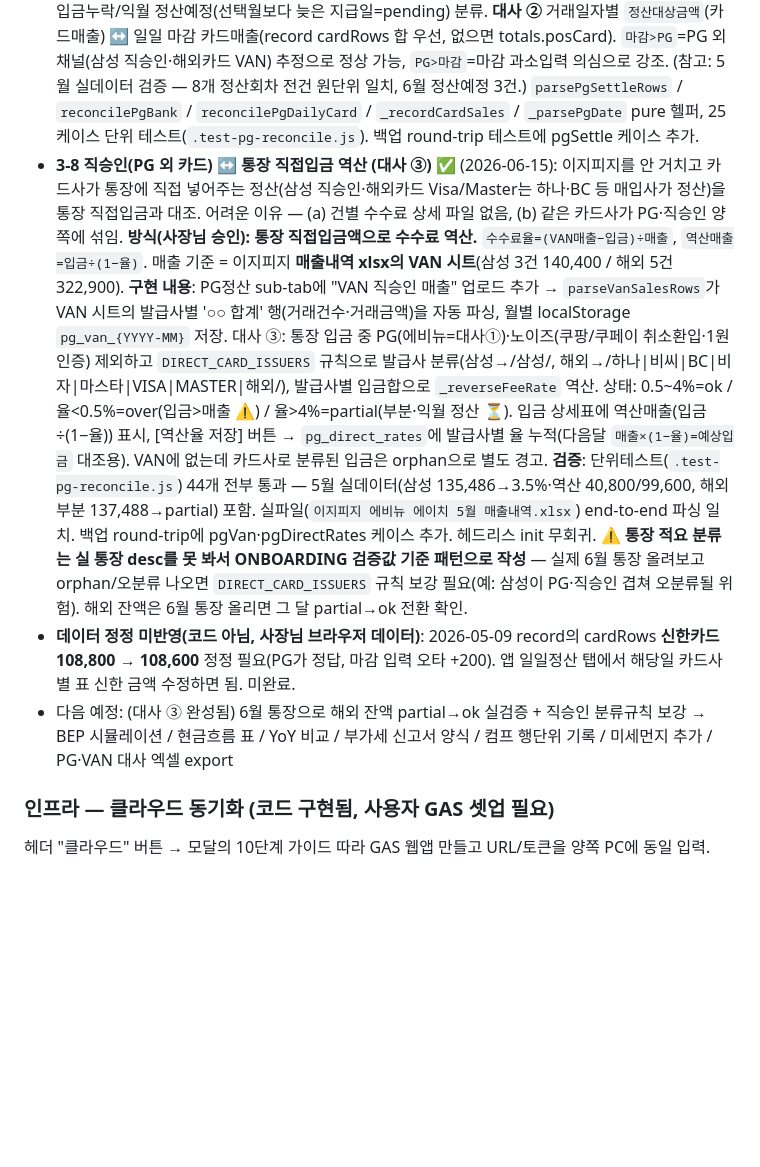
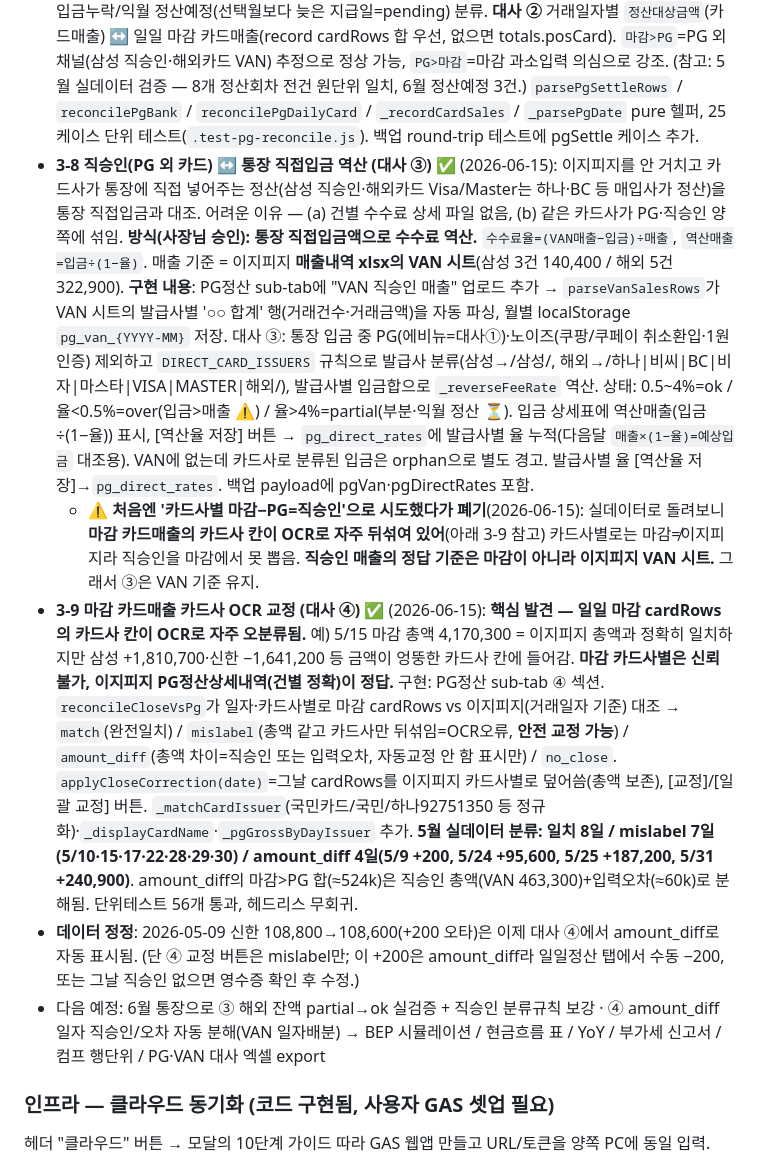
Before and after one commit to hsweetm-tech/magam-settlement, a Markdown page: ONBOARDING.md, the part around the change. GitHub-like rendering; blank space fills up the shorter version.

Commit message:
ONBOARDING: 대사 ③ VAN기준 확정 + 대사 ④(마감 카드사 OCR 교정) 기록
핵심 발견 — 마감 cardRows 카드사 칸이 OCR로 자주 뒤섞임(이지피지가 정답)을
3-9에 명시. '카드사별 마감−PG' 폐기 사유, ④ 분류/교정 로직, 5월 실데이터
분류 결과(일치8·mislabel7·amount_diff4) 기록.

Co-Authored-By: Claude Opus 4.8 (1M context) <noreply@anthropic.com>

```diff
--- a/ONBOARDING.md
+++ b/ONBOARDING.md
@@ -66,9 +66,11 @@
 - **3-5 환경 변수 분석 (날씨 + 공휴일)** ✅ (2026-05-21): Open-Meteo API(무료·키 불필요, 강남역 좌표 37.4979/127.0276) 연동해 일별 매출과 환경 변수의 영향 분석. 마감 시 그날 날씨 자동 fetch + 분석 탭 [날씨 가져오기] 버튼으로 전체 backfill (과거=archive API, 오늘+미래=forecast API, 경계 자동 처리). 분석 탭에 "환경 변수 분석" 카드 3구획: ① 요일/공휴일(평일/주말/공휴일/대체공휴일 평균 매출), ② 강수(맑음/흐림 vs 비/눈), ③ 기온(추움<5°, 쌀쌀 5~15°, 쾌적 15~25°, 더움 25~30°, 폭염>30°) — 모두 막대 바 시각화. 이상기상(폭우·폭설·천둥번개) 일자 별도 표. 한국 공휴일 2026~2027 하드코딩(대체공휴일 포함). `getHoliday` / `getDayType` / `isRainDay` / `computeWeatherAnalysis` pure 헬퍼, 28 케이스 단위 테스트.
 - **3-6 손익 추정 (Profit Forecast)** ✅ (2026-05-21 초안, 5-21 개편): **별도 메인 탭 [손익 추정]**으로 분리됨. 월 단위 분석 — 이번 달(또는 선택 월) 1일~말일 모두 일별로 표시. 실제 매출(누적) + 잔여 일수 추정 = 월 예상 매출. 매출 모델: 요일별 평균(전체 학습 records, outlier·휴무 제외) × 비/눈 0.85 × 공휴일 0.55 × 화요일 휴무=0. 미래 날씨는 Open-Meteo forecast(오늘~월말). 비용: 변동비=매출공급가×원가율, 인건비·기타고정비=월 전액(안분 X). 일별 막대 차트(실제=검정·이벤트=주황·추정=옅음·휴무/미마감=회색·오늘 표식) + 범례 + 일별 상세 표. **Outlier 자동/수동 제외**: 영업일 매출 median × 3 초과는 자동, 마감내역 [이벤트 표시] 버튼으로 수동 토글(record._meta.excludeFromForecast). `computeMonthlyForecast` / `_detectForecastOutliers` / `_computeWeekdayBaseline` pure 헬퍼, 28 케이스 단위 테스트.
 - **3-7 이지피지 PG 정산 대사 (대사 ①②)** ✅ (2026-06-11, main 병합·Pages 배포 완료): 월정산 탭에 [PG정산] sub-tab 추가. 이지피지 **PG정산상세내역** 엑셀(.xlsx) 업로드 → 월별 localStorage `pg_settle_{YYYY-MM}` 저장(백업/복원·클라우드 동기화 페이로드 포함). 컬럼은 다중 변형 패턴으로 자동 매핑(지급일자·거래일자·정산대상금액·대행수수료·대행수수료VAT·실지급금액·발급사 등), 날짜는 YYYYMMDD/엑셀시리얼 정규화. **대사 ①** 지급일자별 `실지급금액` 합계 ↔ 통장 "에비뉴에이치" 입금(`getKbBankData`) — 같은 날짜+금액 우선 매칭 → 금액 일치 ±3일 → 날짜 일치(금액 차액). 일치/차액/입금누락/익월 정산예정(선택월보다 늦은 지급일=pending) 분류. **대사 ②** 거래일자별 `정산대상금액`(카드매출) ↔ 일일 마감 카드매출(record cardRows 합 우선, 없으면 totals.posCard). `마감>PG`=PG 외 채널(삼성 직승인·해외카드 VAN) 추정으로 정상 가능, `PG>마감`=마감 과소입력 의심으로 강조. (참고: 5월 실데이터 검증 — 8개 정산회차 전건 원단위 일치, 6월 정산예정 3건.) `parsePgSettleRows` / `reconcilePgBank` / `reconcilePgDailyCard` / `_recordCardSales` / `_parsePgDate` pure 헬퍼, 25 케이스 단위 테스트(`.test-pg-reconcile.js`). 백업 round-trip 테스트에 pgSettle 케이스 추가.
-- **3-8 직승인(PG 외 카드) ↔ 통장 직접입금 역산 (대사 ③)** ✅ (2026-06-15): 이지피지를 안 거치고 카드사가 통장에 직접 넣어주는 정산(삼성 직승인·해외카드 Visa/Master는 하나·BC 등 매입사가 정산)을 통장 직접입금과 대조. 어려운 이유 — (a) 건별 수수료 상세 파일 없음, (b) 같은 카드사가 PG·직승인 양쪽에 섞임. **방식(사장님 승인): 통장 직접입금액으로 수수료 역산.** `수수료율=(VAN매출−입금)÷매출`, `역산매출=입금÷(1−율)`. 매출 기준 = 이지피지 **매출내역 xlsx의 VAN 시트**(삼성 3건 140,400 / 해외 5건 322,900). **구현 내용**: PG정산 sub-tab에 "VAN 직승인 매출" 업로드 추가 → `parseVanSalesRows`가 VAN 시트의 발급사별 '○○ 합계' 행(거래건수·거래금액)을 자동 파싱, 월별 localStorage `pg_van_{YYYY-MM}` 저장. 대사 ③: 통장 입금 중 PG(에비뉴=대사①)·노이즈(쿠팡/쿠페이 취소환입·1원 인증) 제외하고 `DIRECT_CARD_ISSUERS` 규칙으로 발급사 분류(삼성→/삼성/, 해외→/하나|비씨|BC|비자|마스타|VISA|MASTER|해외/), 발급사별 입금합으로 `_reverseFeeRate` 역산. 상태: 0.5~4%=ok / 율<0.5%=over(입금>매출 ⚠) / 율>4%=partial(부분·익월 정산 ⏳). 입금 상세표에 역산매출(입금÷(1−율)) 표시, [역산율 저장] 버튼 → `pg_direct_rates`에 발급사별 율 누적(다음달 `매출×(1−율)=예상입금` 대조용). VAN에 없는데 카드사로 분류된 입금은 orphan으로 별도 경고. **검증**: 단위테스트(`.test-pg-reconcile.js`) 44개 전부 통과 — 5월 실데이터(삼성 135,486→3.5%·역산 40,800/99,600, 해외 부분 137,488→partial) 포함. 실파일(`이지피지 에비뉴 에이치 5월 매출내역.xlsx`) end-to-end 파싱 일치. 백업 round-trip에 pgVan·pgDirectRates 케이스 추가. 헤드리스 init 무회귀. ⚠️ **통장 적요 분류는 실 통장 desc를 못 봐서 ONBOARDING 검증값 기준 패턴으로 작성** — 실제 6월 통장 올려보고 orphan/오분류 나오면 `DIRECT_CARD_ISSUERS` 규칙 보강 필요(예: 삼성이 PG·직승인 겹쳐 오분류될 위험). 해외 잔액은 6월 통장 올리면 그 달 partial→ok 전환 확인.
-- **데이터 정정 미반영(코드 아님, 사장님 브라우저 데이터)**: 2026-05-09 record의 cardRows **신한카드 108,800 → 108,600** 정정 필요(PG가 정답, 마감 입력 오타 +200). 앱 일일정산 탭에서 해당일 카드사별 표 신한 금액 수정하면 됨. 미완료.
-- 다음 예정: (대사 ③ 완성됨) 6월 통장으로 해외 잔액 partial→ok 실검증 + 직승인 분류규칙 보강 → BEP 시뮬레이션 / 현금흐름 표 / YoY 비교 / 부가세 신고서 양식 / 컴프 행단위 기록 / 미세먼지 추가 / PG·VAN 대사 엑셀 export
+- **3-8 직승인(PG 외 카드) ↔ 통장 직접입금 역산 (대사 ③)** ✅ (2026-06-15): 이지피지를 안 거치고 카드사가 통장에 직접 넣어주는 정산(삼성 직승인·해외카드 Visa/Master는 하나·BC 등 매입사가 정산)을 통장 직접입금과 대조. 어려운 이유 — (a) 건별 수수료 상세 파일 없음, (b) 같은 카드사가 PG·직승인 양쪽에 섞임. **방식(사장님 승인): 통장 직접입금액으로 수수료 역산.** `수수료율=(VAN매출−입금)÷매출`, `역산매출=입금÷(1−율)`. 매출 기준 = 이지피지 **매출내역 xlsx의 VAN 시트**(삼성 3건 140,400 / 해외 5건 322,900). **구현 내용**: PG정산 sub-tab에 "VAN 직승인 매출" 업로드 추가 → `parseVanSalesRows`가 VAN 시트의 발급사별 '○○ 합계' 행(거래건수·거래금액)을 자동 파싱, 월별 localStorage `pg_van_{YYYY-MM}` 저장. 대사 ③: 통장 입금 중 PG(에비뉴=대사①)·노이즈(쿠팡/쿠페이 취소환입·1원 인증) 제외하고 `DIRECT_CARD_ISSUERS` 규칙으로 발급사 분류(삼성→/삼성/, 해외→/하나|비씨|BC|비자|마스타|VISA|MASTER|해외/), 발급사별 입금합으로 `_reverseFeeRate` 역산. 상태: 0.5~4%=ok / 율<0.5%=over(입금>매출 ⚠) / 율>4%=partial(부분·익월 정산 ⏳). 입금 상세표에 역산매출(입금÷(1−율)) 표시, [역산율 저장] 버튼 → `pg_direct_rates`에 발급사별 율 누적(다음달 `매출×(1−율)=예상입금` 대조용). VAN에 없는데 카드사로 분류된 입금은 orphan으로 별도 경고. 발급사별 율 [역산율 저장]→`pg_direct_rates`. 백업 payload에 pgVan·pgDirectRates 포함.
+  - **⚠️ 처음엔 '카드사별 마감−PG=직승인'으로 시도했다가 폐기**(2026-06-15): 실데이터로 돌려보니 **마감 카드매출의 카드사 칸이 OCR로 자주 뒤섞여 있어**(아래 3-9 참고) 카드사별로는 마감≠이지피지라 직승인을 마감에서 못 뽑음. **직승인 매출의 정답 기준은 마감이 아니라 이지피지 VAN 시트.** 그래서 ③은 VAN 기준 유지.
+- **3-9 마감 카드매출 카드사 OCR 교정 (대사 ④)** ✅ (2026-06-15): **핵심 발견 — 일일 마감 cardRows의 카드사 칸이 OCR로 자주 오분류됨.** 예) 5/15 마감 총액 4,170,300 = 이지피지 총액과 정확히 일치하지만 삼성 +1,810,700·신한 −1,641,200 등 금액이 엉뚱한 카드사 칸에 들어감. **마감 카드사별은 신뢰 불가, 이지피지 PG정산상세내역(건별 정확)이 정답.** 구현: PG정산 sub-tab ④ 섹션. `reconcileCloseVsPg`가 일자·카드사별로 마감 cardRows vs 이지피지(거래일자 기준) 대조 → `match`(완전일치) / `mislabel`(총액 같고 카드사만 뒤섞임=OCR오류, **안전 교정 가능**) / `amount_diff`(총액 차이=직승인 또는 입력오차, 자동교정 안 함 표시만) / `no_close`. `applyCloseCorrection(date)`=그날 cardRows를 이지피지 카드사별로 덮어씀(총액 보존), [교정]/[일괄 교정] 버튼. `_matchCardIssuer`(국민카드/국민/하나92751350 등 정규화)·`_displayCardName`·`_pgGrossByDayIssuer` 추가. **5월 실데이터 분류: 일치 8일 / mislabel 7일(5/10·15·17·22·28·29·30) / amount_diff 4일(5/9 +200, 5/24 +95,600, 5/25 +187,200, 5/31 +240,900)**. amount_diff의 마감>PG 합(≈524k)은 직승인 총액(VAN 463,300)+입력오차(≈60k)로 분해됨. 단위테스트 56개 통과, 헤드리스 무회귀.
+- **데이터 정정**: 2026-05-09 신한 108,800→108,600(+200 오타)은 이제 대사 ④에서 amount_diff로 자동 표시됨. (단 ④ 교정 버튼은 mislabel만; 이 +200은 amount_diff라 일일정산 탭에서 수동 −200, 또는 그날 직승인 없으면 영수증 확인 후 수정.)
+- 다음 예정: 6월 통장으로 ③ 해외 잔액 partial→ok 실검증 + 직승인 분류규칙 보강 · ④ amount_diff 일자 직승인/오차 자동 분해(VAN 일자배분) → BEP 시뮬레이션 / 현금흐름 표 / YoY / 부가세 신고서 / 컴프 행단위 / PG·VAN 대사 엑셀 export
 
 ### 인프라 — 클라우드 동기화 (코드 구현됨, 사용자 GAS 셋업 필요)
 헤더 "클라우드" 버튼 → 모달의 10단계 가이드 따라 GAS 웹앱 만들고 URL/토큰을 양쪽 PC에 동일 입력.
```
